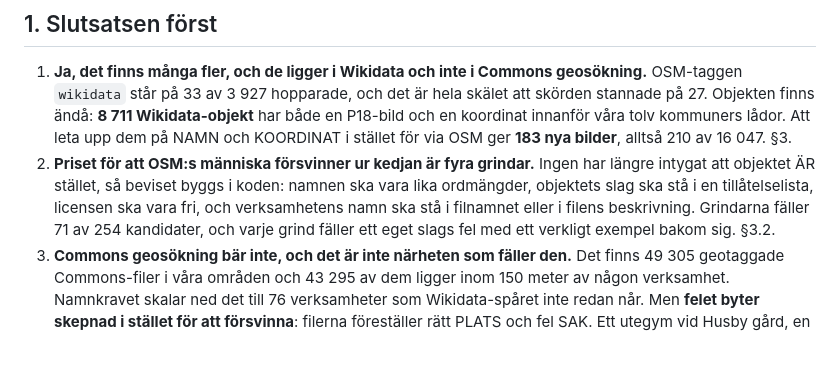
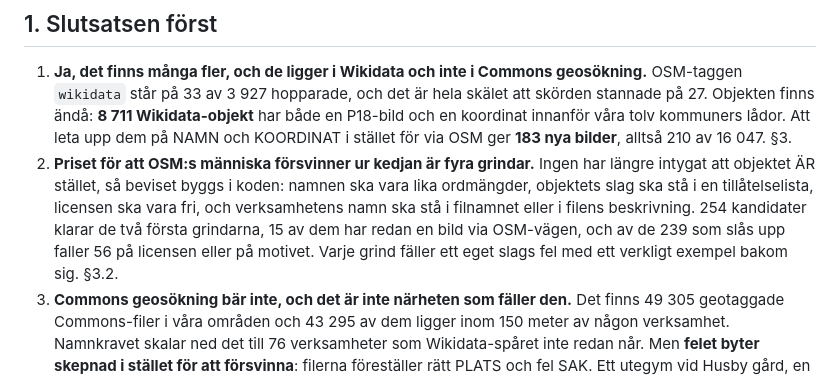
Before and after one commit to manserlandsson/prikko, a Markdown page: docs/39_fler_bilder.md, the part around the change. GitHub-like rendering; blank space fills up the shorter version.

Commit message:
Rättar en siffra i slutsatsen till samma tratt som tabellen visar, för 15 av de 71 var inte fällda utan redan bildsatta

```diff
--- a/docs/39_fler_bilder.md
+++ b/docs/39_fler_bilder.md
@@ -24,9 +24,10 @@ skälet står i §4.
    Ingen har längre intygat att objektet ÄR stället, så beviset byggs i koden:
    namnen ska vara lika ordmängder, objektets slag ska stå i en
    tillåtelselista, licensen ska vara fri, och verksamhetens namn ska stå i
-   filnamnet eller i filens beskrivning. Grindarna fäller 71 av 254
-   kandidater, och varje grind fäller ett eget slags fel med ett verkligt
-   exempel bakom sig. §3.2.
+   filnamnet eller i filens beskrivning. 254 kandidater klarar de två första
+   grindarna, 15 av dem har redan en bild via OSM-vägen, och av de 239 som slås
+   upp faller 56 på licensen eller på motivet. Varje grind fäller ett eget
+   slags fel med ett verkligt exempel bakom sig. §3.2.
 3. **Commons geosökning bär inte, och det är inte närheten som fäller den.**
    Det finns 49 305 geotaggade Commons-filer i våra områden och 43 295 av dem
    ligger inom 150 meter av någon verksamhet. Namnkravet skalar ned det till
```
